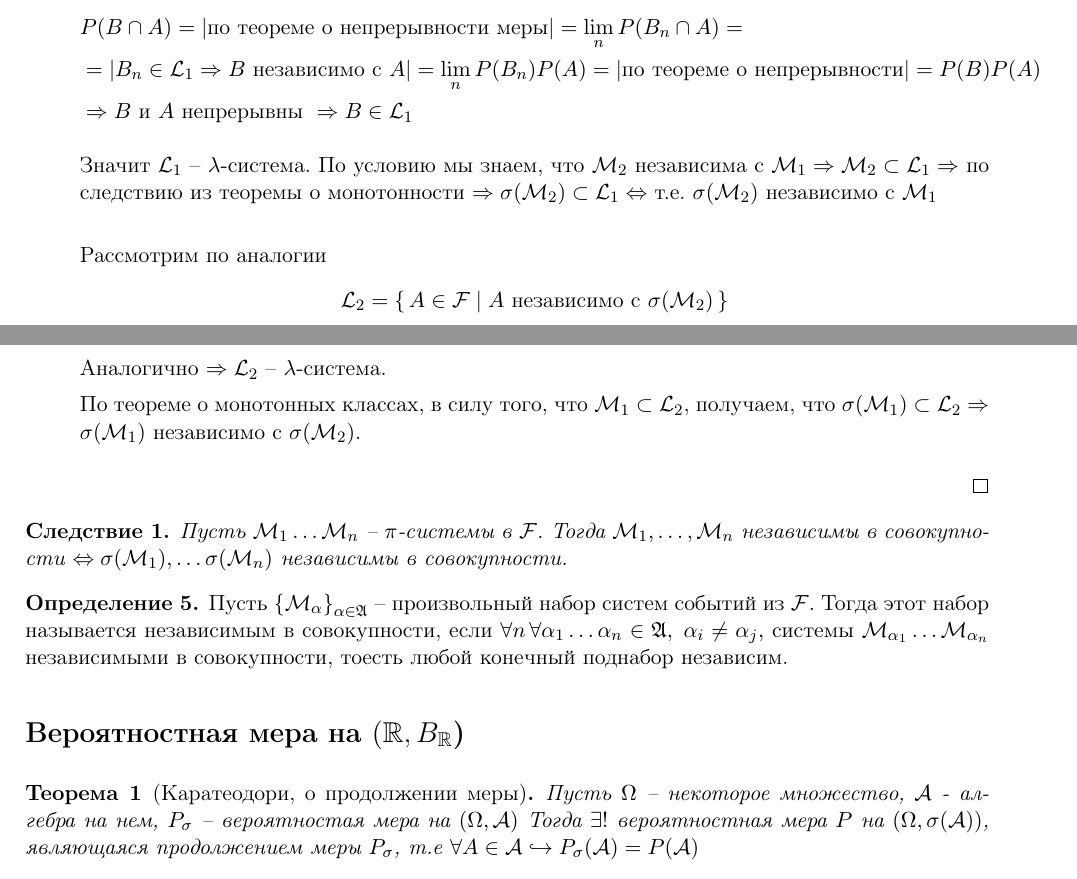
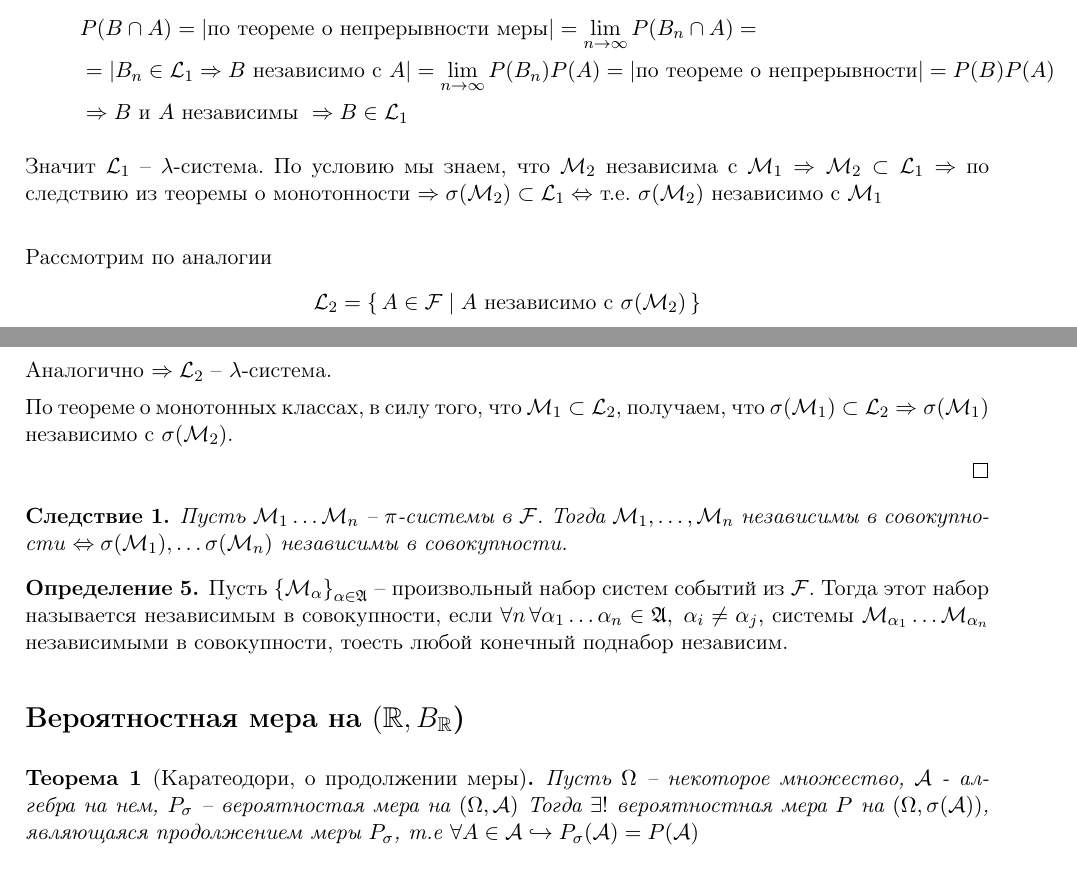
Before and after one commit to aborg-dev/MIPT-FIVT-Fall-2012-Probability-Theory, a LaTeX document (src/all.tex, which reads src/27.09.2012.tex): two parts of pages 12 and 13 of 66, joined at a grey line, cut so that both start at the same text. Compiled offline with pdfLaTeX.

Commit message:
Независимость

```diff
--- a/src/27.09.2012.tex
+++ b/src/27.09.2012.tex
@@ -253,12 +253,13 @@
 			Да:\\
 			Пусть $A \in \setM_1$. Тогда $(B_n \cap A) \uparrow (B \cap A)$.
 			\begin{align*}
-				&P(B \cap A) = \expl{по теореме о непрерывности меры} = \lim_n P(B_n \cap A) =\\
-				&= \expl{$B_n \in \setL_1 \Rightarrow B$ независимо с $A$} = \lim_n P(B_n) P(A) =
+				&P(B \cap A) = \expl{по теореме о непрерывности меры} = \lim_{n \to \infty} P(B_n \cap A) =\\
+				&= \expl{$B_n \in \setL_1 \Rightarrow B$ независимо с $A$} = \lim_{n \to \infty} P(B_n) P(A) =
 				\expl{по теореме о непрерывности} = P(B) P(A)\\
-				&\Rightarrow B \text{ и } A \text{ непрерывны } \Rightarrow B \in \setL_1
+				&\Rightarrow B \text{ и } A \text{ независимы } \Rightarrow B \in \setL_1
 			\end{align*}
 
+	\end{enumerate}
 			Значит $\setL_1$ -- $\lambda$-система. По условию мы знаем, что $\setM_2$ независима
 			с $\setM_1 \Rightarrow \setM_2 \subset \setL_1 \Rightarrow$ по следствию из теоремы
 			о монотонности $\Rightarrow \sigma(\setM_2) \subset \setL_1
@@ -275,7 +276,6 @@
 			получаем, что $\sigma(\setM_1) \subset \setL_2
 			\Rightarrow \sigma(\setM_1)$ независимо с $\sigma(\setM_2)$.
 
-	\end{enumerate}
 \end{proof}
 
 \begin{corollary}
```
Also changed, not shown: all.pdf.
